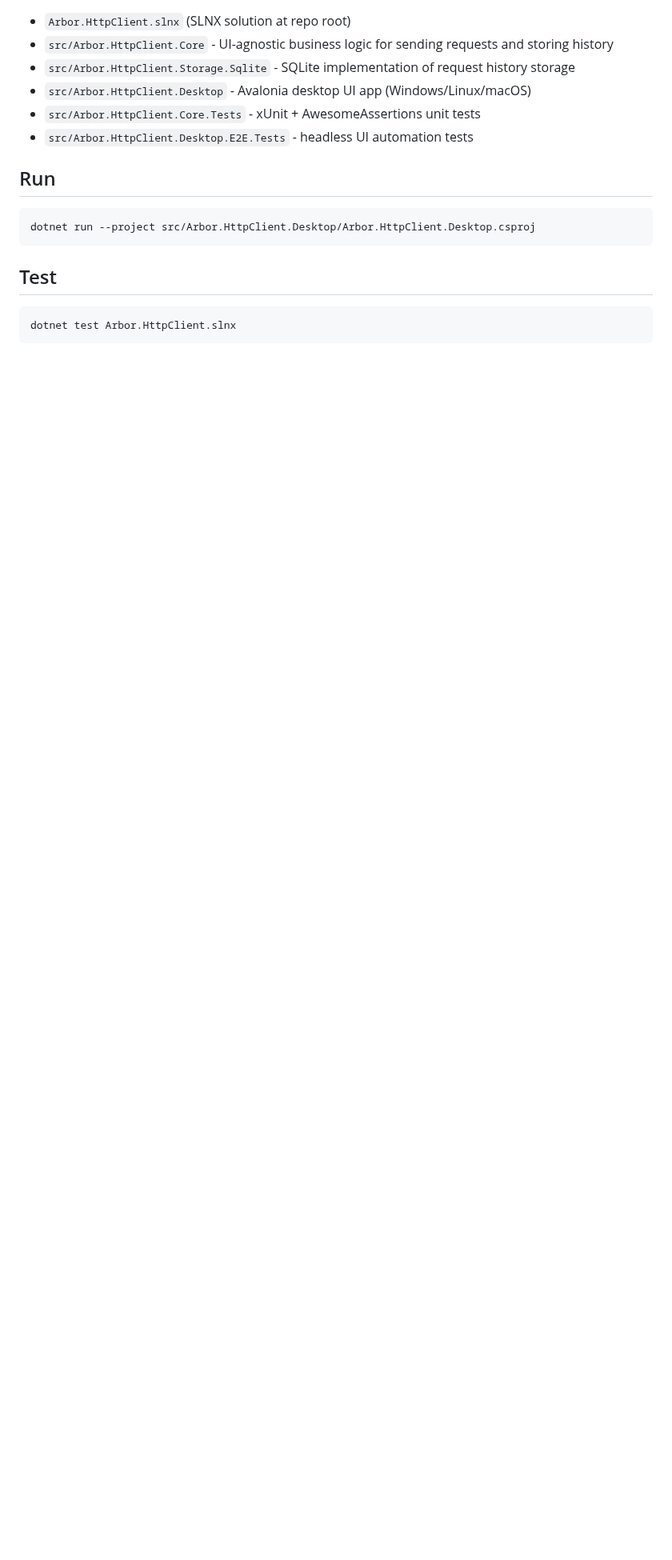
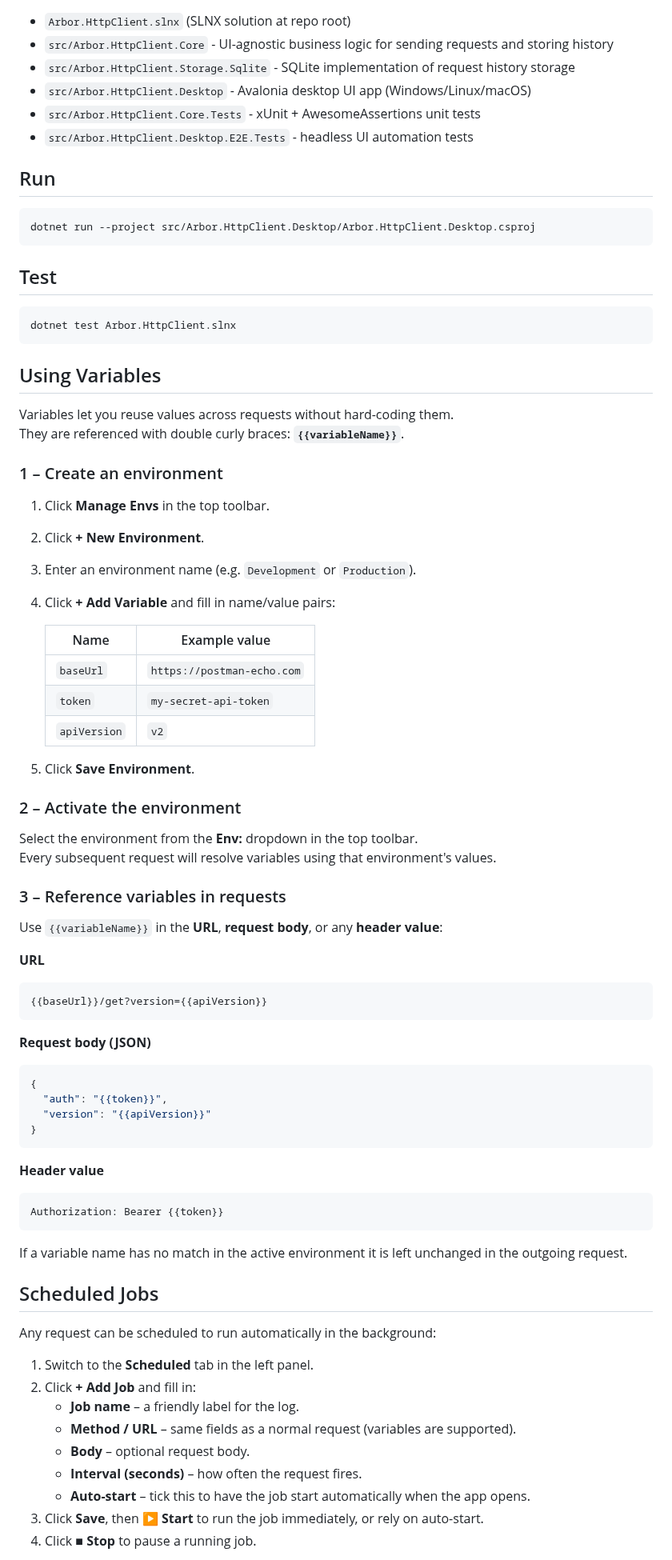
Before and after one commit to niklaslundberg/Arbor.HttpClient, a Markdown page: README.md, the part around one of its changes. Shown at 80% size. Drawn GitHub-style; blank space fills up the shorter version.

````diff
--- a/README.md
+++ b/README.md
@@ -22,3 +36,67 @@ dotnet run --project src/Arbor.HttpClient.Desktop/Arbor.HttpClient.Desktop.cspro
 ```bash
 dotnet test Arbor.HttpClient.slnx
 ```
+
+## Using Variables
+
+Variables let you reuse values across requests without hard-coding them.
+They are referenced with double curly braces: **`{{variableName}}`**.
+
+### 1 – Create an environment
+
+1. Click **Manage Envs** in the top toolbar.
+2. Click **+ New Environment**.
+3. Enter an environment name (e.g. `Development` or `Production`).
+4. Click **+ Add Variable** and fill in name/value pairs:
+
+   | Name          | Example value                   |
+   |---------------|---------------------------------|
+   | `baseUrl`     | `https://postman-echo.com`      |
+   | `token`       | `my-secret-api-token`           |
+   | `apiVersion`  | `v2`                            |
+
+5. Click **Save Environment**.
+
+### 2 – Activate the environment
+
+Select the environment from the **Env:** dropdown in the top toolbar.
+Every subsequent request will resolve variables using that environment's values.
+
+### 3 – Reference variables in requests
+
+Use `{{variableName}}` in the **URL**, **request body**, or any **header value**:
+
+**URL**
+```
+{{baseUrl}}/get?version={{apiVersion}}
+```
+
+**Request body (JSON)**
+```json
+{
+  "auth": "{{token}}",
+  "version": "{{apiVersion}}"
+}
+```
+
+**Header value**
+```
+Authorization: Bearer {{token}}
+```
+
+If a variable name has no match in the active environment it is left unchanged in the outgoing request.
+
+## Scheduled Jobs
+
+Any request can be scheduled to run automatically in the background:
+
+1. Switch to the **Scheduled** tab in the left panel.
+2. Click **+ Add Job** and fill in:
+   - **Job name** – a friendly label for the log.
+   - **Method / URL** – same fields as a normal request (variables are supported).
+   - **Body** – optional request body.
+   - **Interval (seconds)** – how often the request fires.
+   - **Auto-start** – tick this to have the job start automatically when the app opens.
+3. Click **Save**, then **▶ Start** to run the job immediately, or rely on auto-start.
+4. Click **■ Stop** to pause a running job.
+
````
Also changed, not shown: other parts of README.md (+33 -0 lines), docs/screenshots/main-window.png (added), docs/screenshots/scheduled-jobs.png (added), docs/screenshots/variables.png (added), 4 other files.
